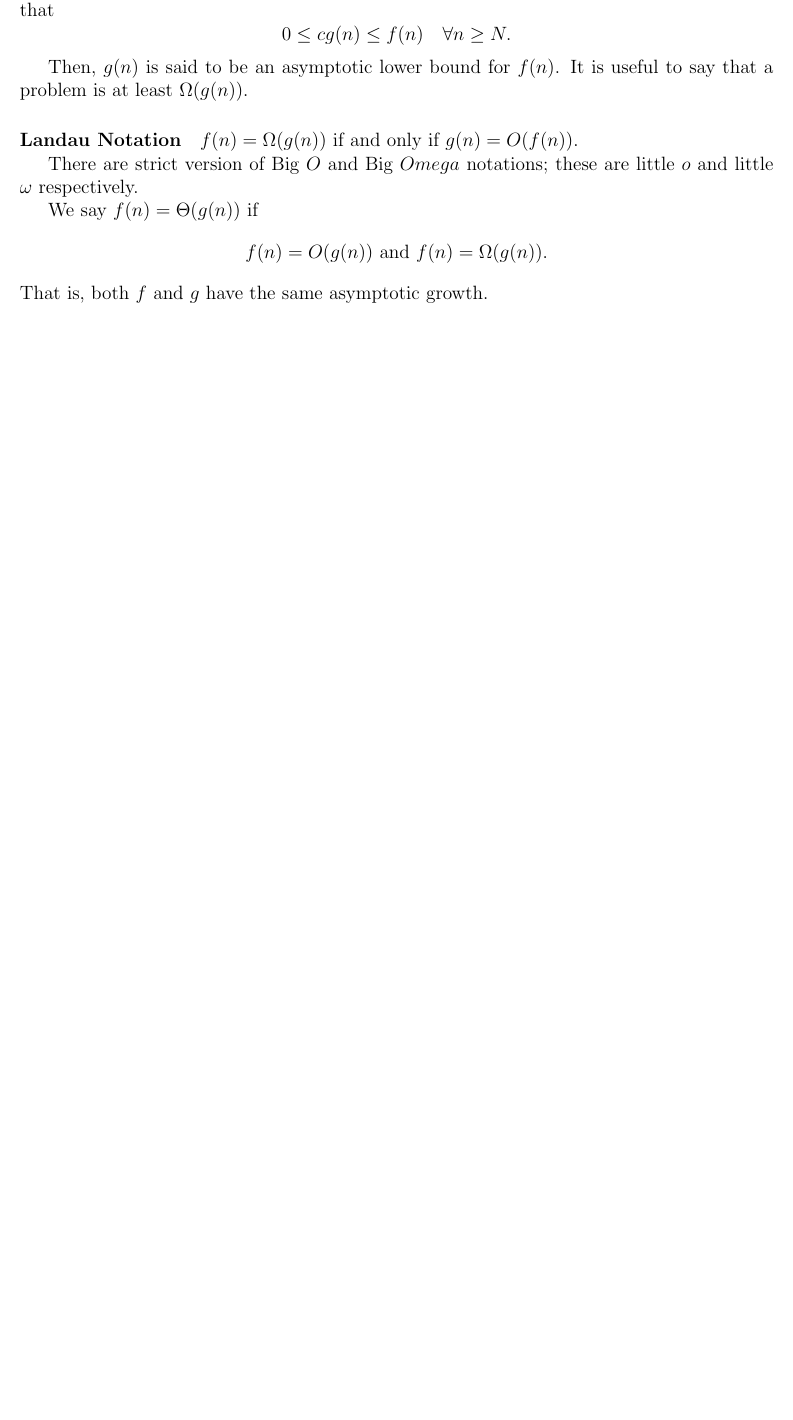
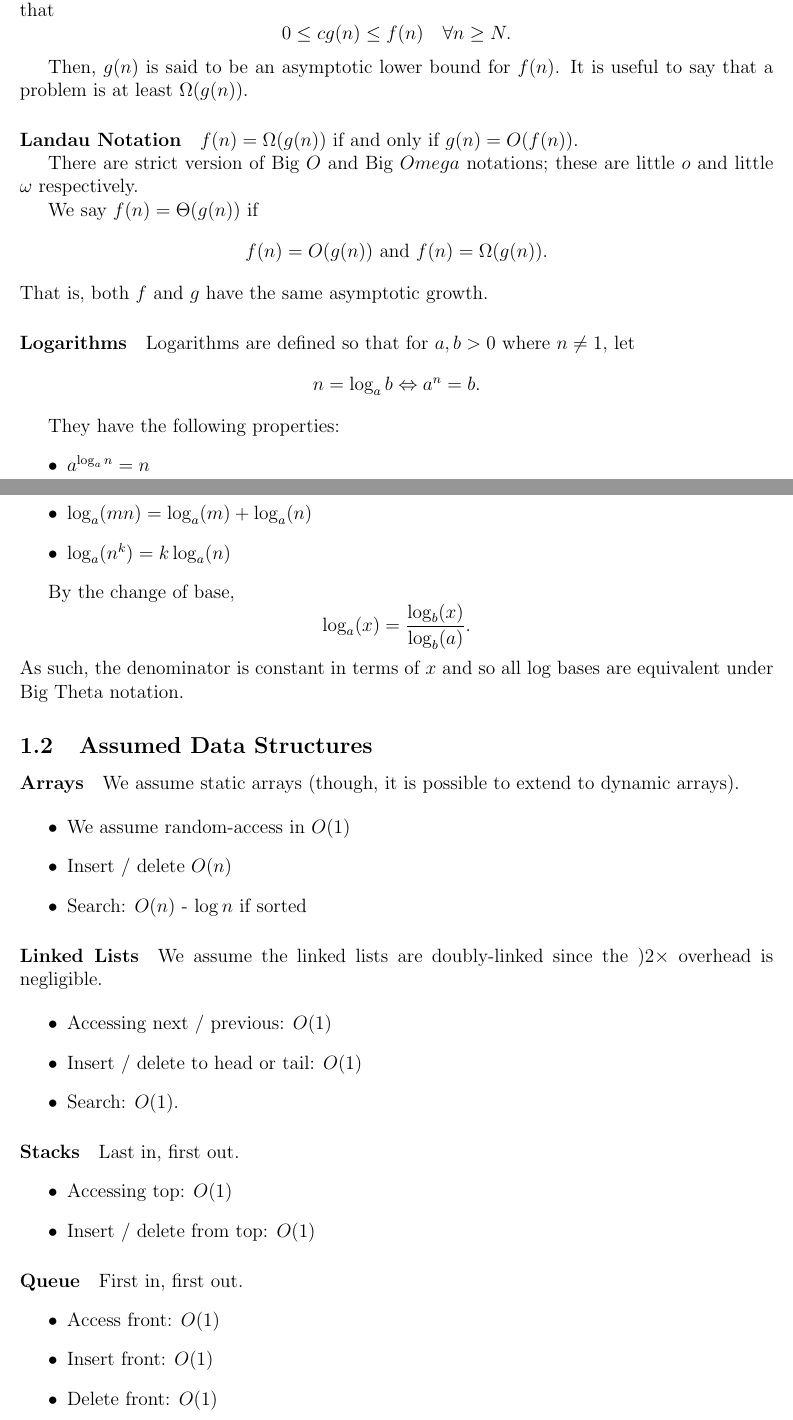
Before and after one commit to imagine-hussain/comp3121_notes, a LaTeX document (comp3121_main.tex, which reads introduction.tex): part of page 2 of 3 before the commit and two parts of pages 2 and 3 of 5 after it, the two joined at a grey line, cut so that both start at the same text, the shorter picture padded with empty space. Compiled offline with pdfLaTeX.

Commit message:
assumed data structures

```diff
--- a/introduction.tex
+++ b/introduction.tex
@@ -50,3 +50,56 @@ We say \(f(n) = \Theta(g(n))\) if
     f(n) = O(g(n)) \text{ and } f(n) = \Omega(g(n)).
 \]
 That is, both \(f\) and \(g\) have the same asymptotic growth.
+
+
+\paragraph{Logarithms}
+Logarithms are defined so that for \(a, b > 0\) where \(n \neq 1\),
+let \[ n = \log_a b \Leftrightarrow a^n = b.\]
+
+They have the following properties:
+\begin{itemize}
+    \item \(a^{\log_a n} = n\)
+    \item \(\log_a (mn) = \log_a (m) + \log_a(n)\)
+    \item \(\log_a (n^k) = k\log_a (n)\)
+\end{itemize}
+
+By the change of base,
+\[
+    \log_a(x) = \frac{\log_b (x)}{\log_b (a)}.
+\]
+As such, the denominator is constant in terms of \(x\) and so all log bases are equivalent under Big Theta notation.
+
+\subsection{Assumed Data Structures}
+
+\paragraph{Arrays}
+We assume static arrays (though, it is possible to extend to dynamic arrays).
+
+\begin{itemize}
+    \item We assume random-access in \(O(1)\)
+    \item Insert / delete \(O(n)\)
+    \item Search: \(O(n)\) - \(\log n\) if sorted
+\end{itemize}
+
+\paragraph{Linked Lists}
+We assume the linked lists are doubly-linked since the \()2\times \)  overhead is negligible.
+
+\begin{itemize}
+    \item Accessing next / previous: \(O(1)\)
+    \item Insert / delete to head or tail: \(O(1)\)
+    \item Search: \(O(1)\).
+\end{itemize}
+
+\paragraph{Stacks}
+Last in, first out.
+\begin{itemize}
+    \item Accessing top: \(O(1)\)
+    \item Insert / delete from top: \(O(1)\)
+\end{itemize}
+
+\paragraph{Queue}
+First in, first out.
+\begin{itemize}
+    \item Access front: \(O(1)\)
+    \item Insert front: \(O(1)\)
+    \item Delete front: \(O(1)\)
+\end{itemize}
```
Also changed, not shown: comp3121_main.pdf, introduction.tex (10 more changed lines).
